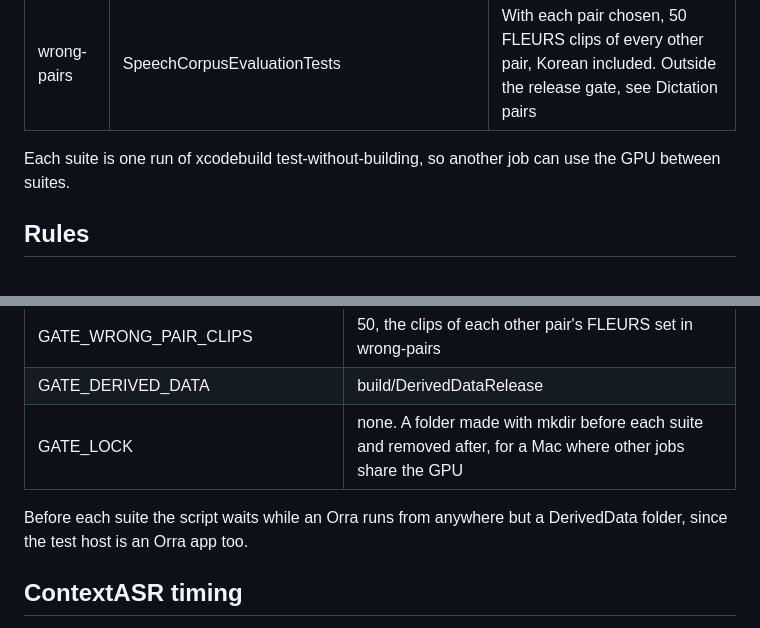
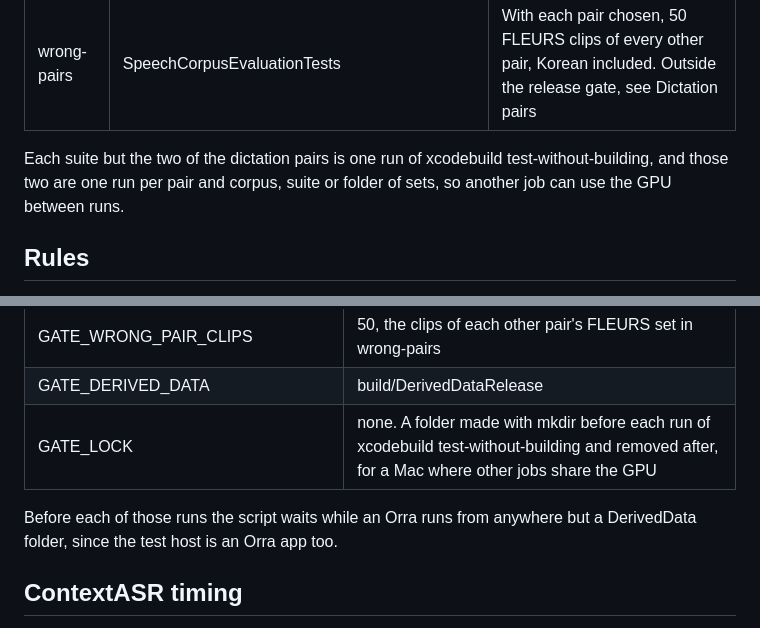
Before and after one commit to db-ol/Orra, a Markdown page: docs/release-gate.md, 2 parts joined by grey strips. Rendered like a GitHub page.

Commit message:
Say in the release gate doc that each run of a pair suite takes the lock
The doc said that each suite is one run of xcodebuild test-without-building and that the
lock and the wait for an installed Orra come before each suite. The two suites of the
dictation pairs are one run per pair and corpus, suite or folder of sets, and run.sh takes
the lock and waits before each of those runs, so the doc now says so.

```diff
--- a/docs/release-gate.md
+++ b/docs/release-gate.md
@@ -32,8 +32,9 @@ see Dictation pairs.
 | pairs | SpeechCorpusEvaluationTests, RealModelTests/ContextEvaluationTests, LatencyMeasurementTests/dictations(), GateSetEvaluationTests | Each dictation pair with its own pair chosen: the speech corpus, the pair's FLEURS clips, the context suite and the latency suite for each pair but Chinese, and every pair's sets in the pairs folder, see Dictation pairs |
 | wrong-pairs | SpeechCorpusEvaluationTests | With each pair chosen, 50 FLEURS clips of every other pair, Korean included. Outside the release gate, see Dictation pairs |
 
-Each suite is one run of xcodebuild test-without-building, so another job can use the
-GPU between suites.
+Each suite but the two of the dictation pairs is one run of xcodebuild
+test-without-building, and those two are one run per pair and corpus, suite or folder of
+sets, so another job can use the GPU between runs.
 
 ## Rules
 
@@ -368,10 +369,10 @@ amounts and codes of the draft only they hold. Its comment has the details.
 | GATE_FLEURS_DIRS | $ORRA_BENCH/fleurs-ja-es $ORRA_BENCH/fleurs-ko, the FLEURS folders of the pairs besides Chinese, separated by spaces |
 | GATE_WRONG_PAIR_CLIPS | 50, the clips of each other pair's FLEURS set in wrong-pairs |
 | GATE_DERIVED_DATA | build/DerivedDataRelease |
-| GATE_LOCK | none. A folder made with mkdir before each suite and removed after, for a Mac where other jobs share the GPU |
+| GATE_LOCK | none. A folder made with mkdir before each run of xcodebuild test-without-building and removed after, for a Mac where other jobs share the GPU |
 
-Before each suite the script waits while an Orra runs from anywhere but a DerivedData
-folder, since the test host is an Orra app too.
+Before each of those runs the script waits while an Orra runs from anywhere but a
+DerivedData folder, since the test host is an Orra app too.
 
 ## ContextASR timing
 
```
